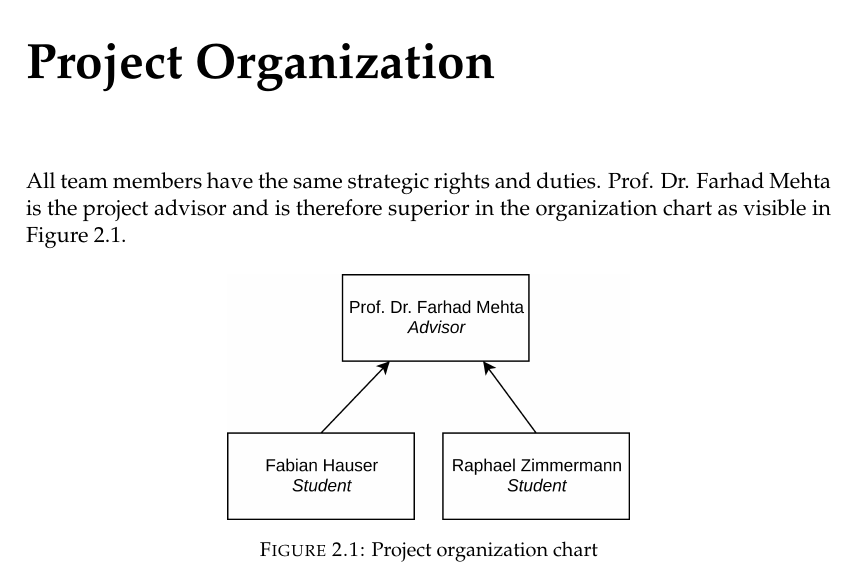
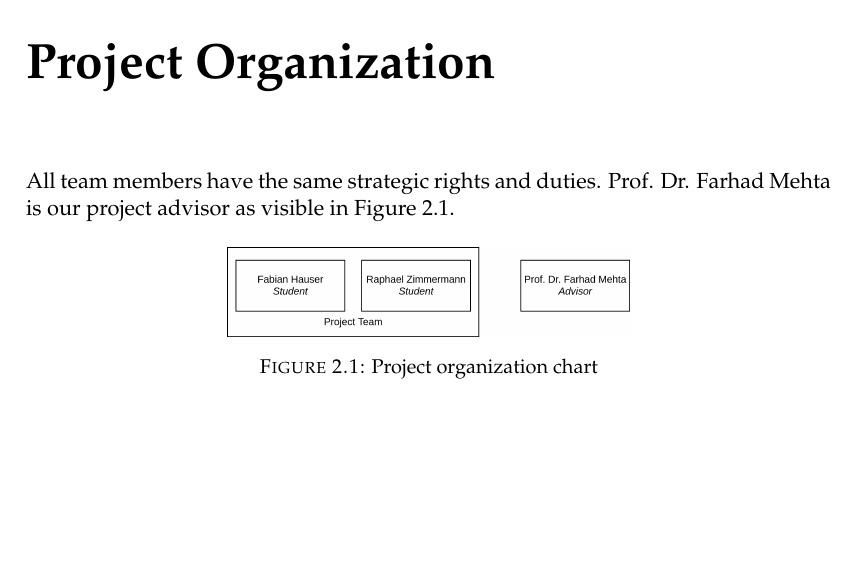
Before and after one commit to redbackup/redbackup.org, a LaTeX thesis (project-plan/project-plan.tex): part of page 4 of 16, cut so that both start at the same text, the shorter picture padded with empty space. Compiled offline with pdfLaTeX.

Commit message:
MeF is not superior in the project but an advisor

```diff
--- a/project-plan/project-plan.tex
+++ b/project-plan/project-plan.tex
@@ -57,7 +57,7 @@ The goal of the study project is to provide a theoretical description of an appe
 
 \chapter{Project Organization}
 
-All team members have the same strategic rights and duties. Prof. Dr. Farhad Mehta is the project advisor and is therefore superior in the organization chart as visible in Figure \ref{fig:organigram}.
+All team members have the same strategic rights and duties. Prof. Dr. Farhad Mehta is our project advisor as visible in Figure \ref{fig:organigram}.
 
 \begin{figure}[H]
 	\centering
```
Also changed, not shown: project-plan/resources/organigram.jpg, 1 other file.
